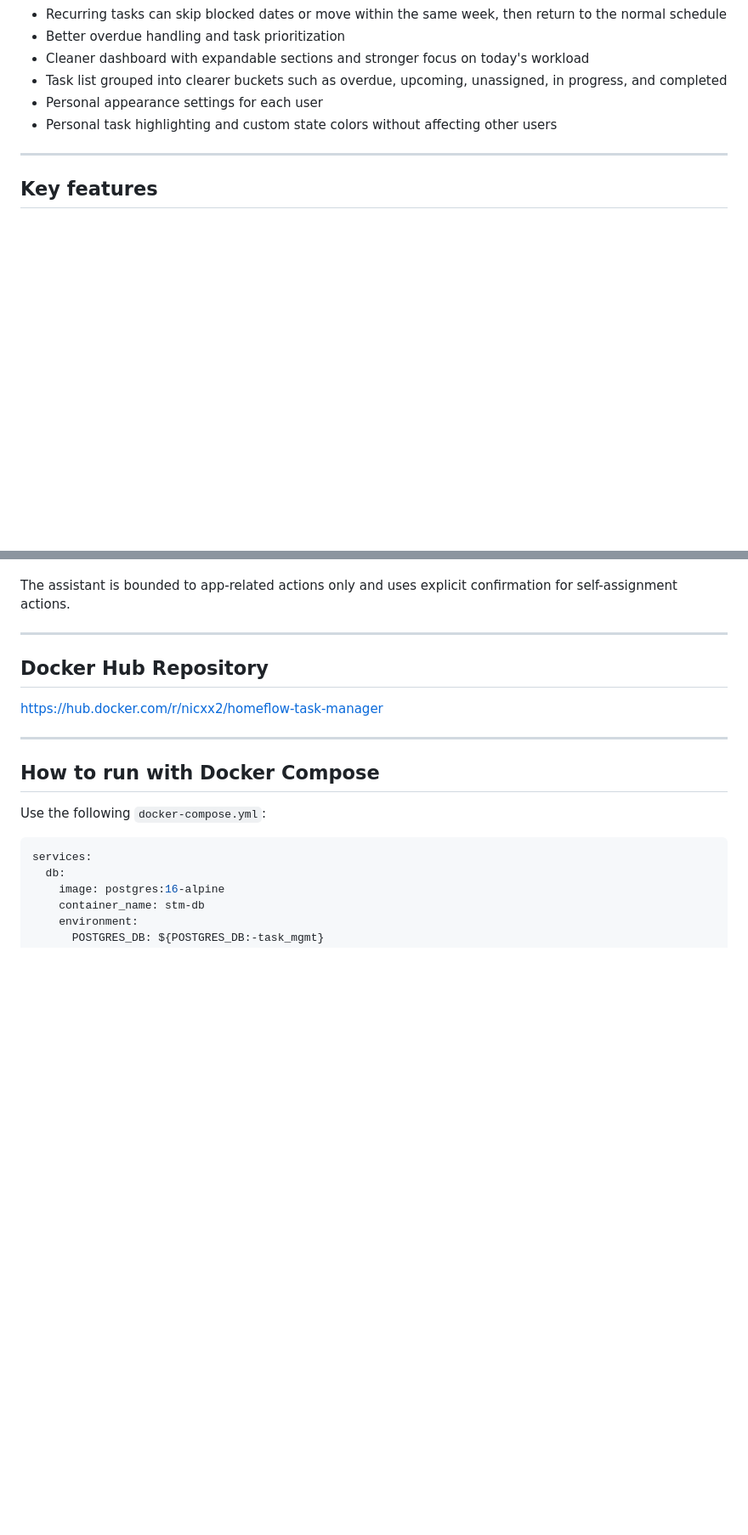
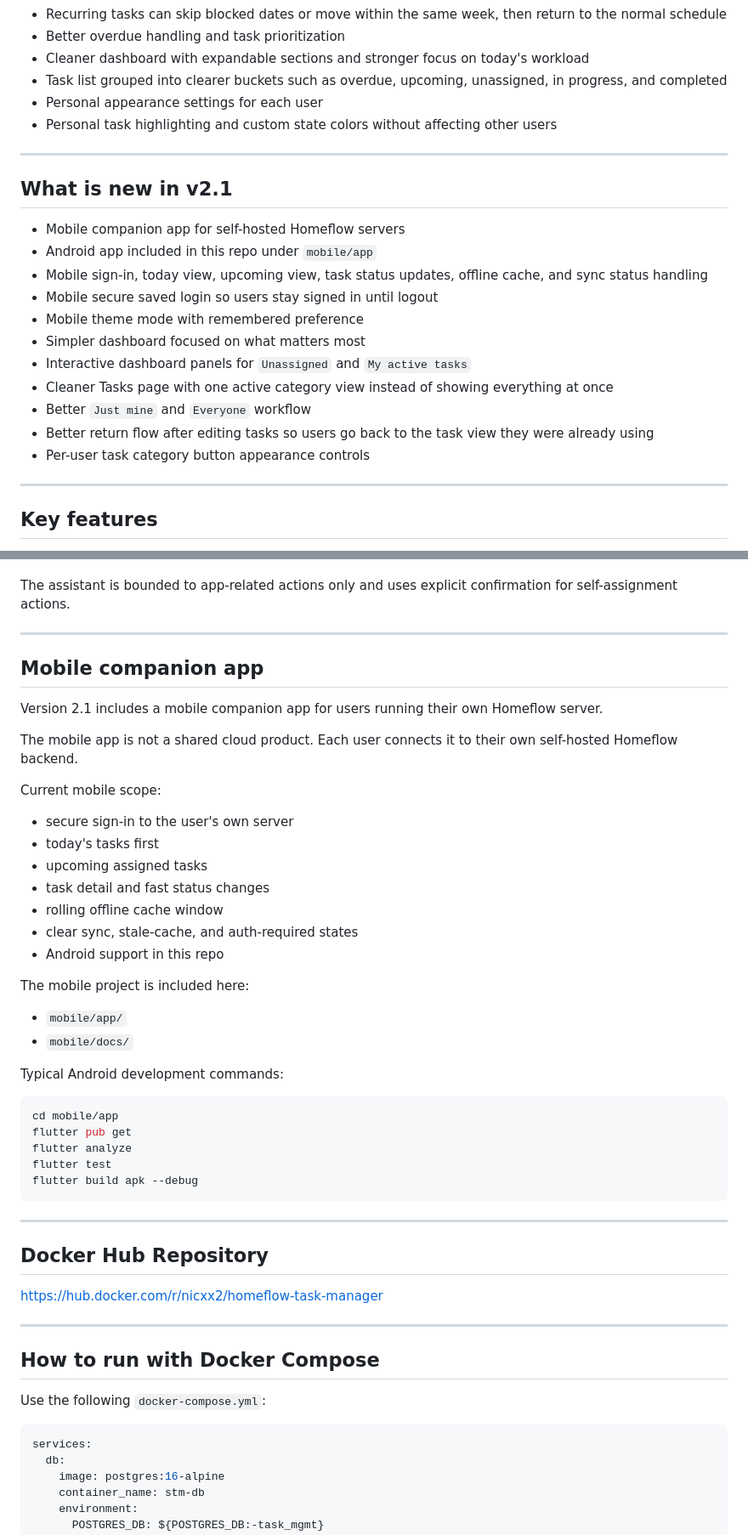
Before and after one commit to Nicxx2/homeflow-task-manager, a Markdown page: README.md, 2 parts joined by grey strips. Shown at 85% size. Drawn GitHub-style; blank space fills up the shorter version.

Commit message:
Update README for v2.1 and mobile companion app

````diff
--- a/README.md
+++ b/README.md
@@ -46,6 +48,22 @@ If someone is away or has blocked days
 
 ---
 
+## What is new in v2.1
+
+- Mobile companion app for self-hosted Homeflow servers
+- Android app included in this repo under `mobile/app`
+- Mobile sign-in, today view, upcoming view, task status updates, offline cache, and sync status handling
+- Mobile secure saved login so users stay signed in until logout
+- Mobile theme mode with remembered preference
+- Simpler dashboard focused on what matters most
+- Interactive dashboard panels for `Unassigned` and `My active tasks`
+- Cleaner Tasks page with one active category view instead of showing everything at once
+- Better `Just mine` and `Everyone` workflow
+- Better return flow after editing tasks so users go back to the task view they were already using
+- Per-user task category button appearance controls
+
+---
+
 ## Key features
 
 - Create tasks first, assign later
@@ -143,6 +163,39 @@ The app includes a small built-in AI chat for app-specific help.
 - Add me to a low task available
 
 The assistant is bounded to app-related actions only and uses explicit confirmation for self-assignment actions.
+
+---
+
+## Mobile companion app
+
+Version 2.1 includes a mobile companion app for users running their own Homeflow server.
+
+The mobile app is not a shared cloud product. Each user connects it to their own self-hosted Homeflow backend.
+
+Current mobile scope:
+
+- secure sign-in to the user's own server
+- today's tasks first
+- upcoming assigned tasks
+- task detail and fast status changes
+- rolling offline cache window
+- clear sync, stale-cache, and auth-required states
+- Android support in this repo
+
+The mobile project is included here:
+
+- `mobile/app/`
+- `mobile/docs/`
+
+Typical Android development commands:
+
+```bash
+cd mobile/app
+flutter pub get
+flutter analyze
+flutter test
+flutter build apk --debug
+```
 
 ---
 
````
Also changed, not shown: other parts of README.md (+11 -1 lines).
